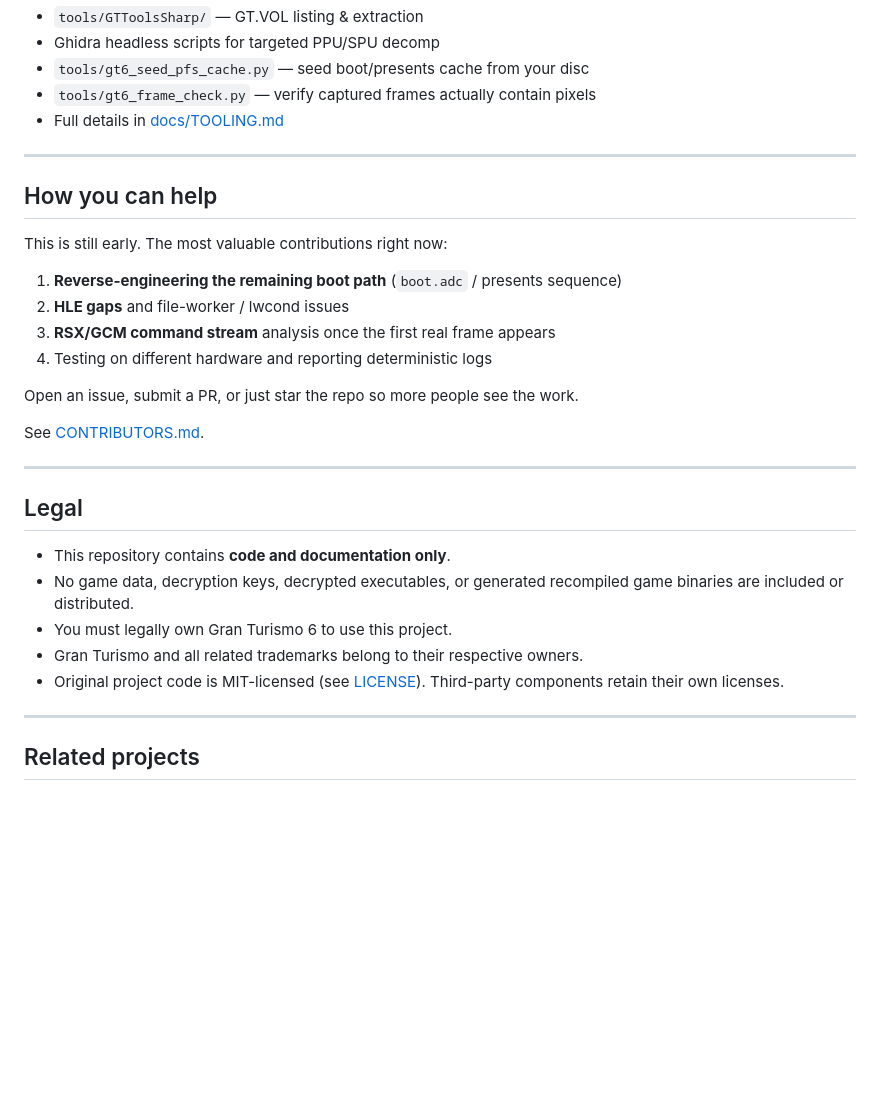
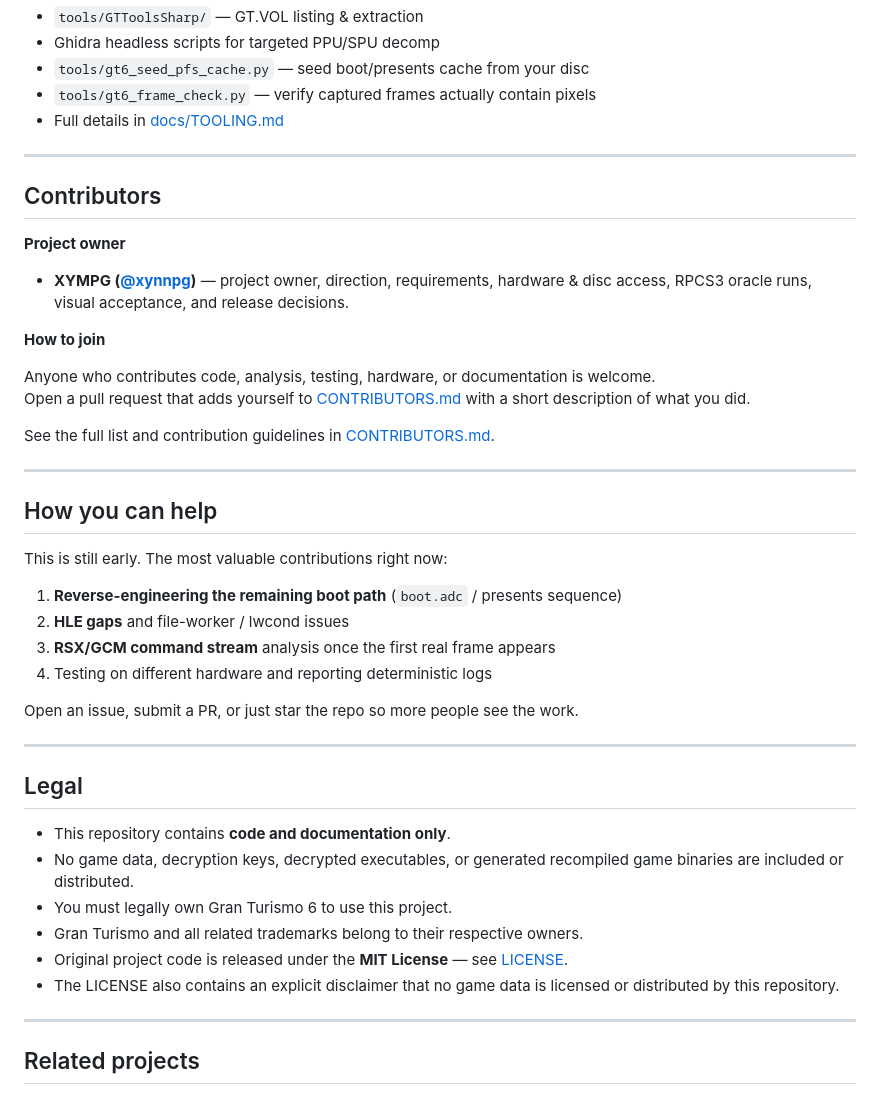
Before and after one commit to xynnpg/GT6PP, a Markdown page: README.md, the part around the change. GitHub-like rendering; blank space fills up the shorter version.

Commit message:
README: add Contributors section and strengthen license/topics visibility

```diff
--- a/README.md
+++ b/README.md
@@ -96,6 +96,21 @@ Console = log. Separate window = game framebuffer.
 
 ---
 
+## Contributors
+
+**Project owner**
+
+- **XYMPG ([@xynnpg](https://github.com/xynnpg))** — project owner, direction, requirements, hardware & disc access, RPCS3 oracle runs, visual acceptance, and release decisions.
+
+**How to join**
+
+Anyone who contributes code, analysis, testing, hardware, or documentation is welcome.
+Open a pull request that adds yourself to [CONTRIBUTORS.md](CONTRIBUTORS.md) with a short description of what you did.
+
+See the full list and contribution guidelines in [CONTRIBUTORS.md](CONTRIBUTORS.md).
+
+---
+
 ## How you can help
 
 This is still early. The most valuable contributions right now:
@@ -107,8 +122,6 @@ This is still early. The most valuable contributions right now:
 
 Open an issue, submit a PR, or just star the repo so more people see the work.
 
-See [CONTRIBUTORS.md](CONTRIBUTORS.md).
-
 ---
 
 ## Legal
@@ -117,7 +130,8 @@ See [CONTRIBUTORS.md](CONTRIBUTORS.md).
 - No game data, decryption keys, decrypted executables, or generated recompiled game binaries are included or distributed.
 - You must legally own Gran Turismo 6 to use this project.
 - Gran Turismo and all related trademarks belong to their respective owners.
-- Original project code is MIT-licensed (see [LICENSE](LICENSE)). Third-party components retain their own licenses.
+- Original project code is released under the **MIT License** — see [LICENSE](LICENSE).
+- The LICENSE also contains an explicit disclaimer that no game data is licensed or distributed by this repository.
 
 ---
 
```
